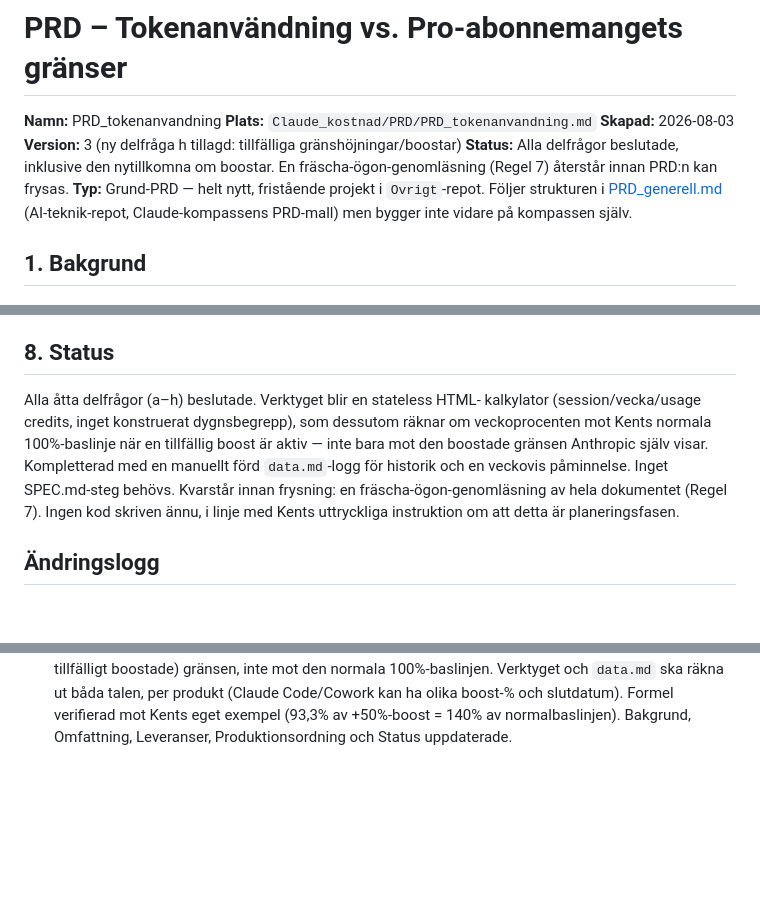
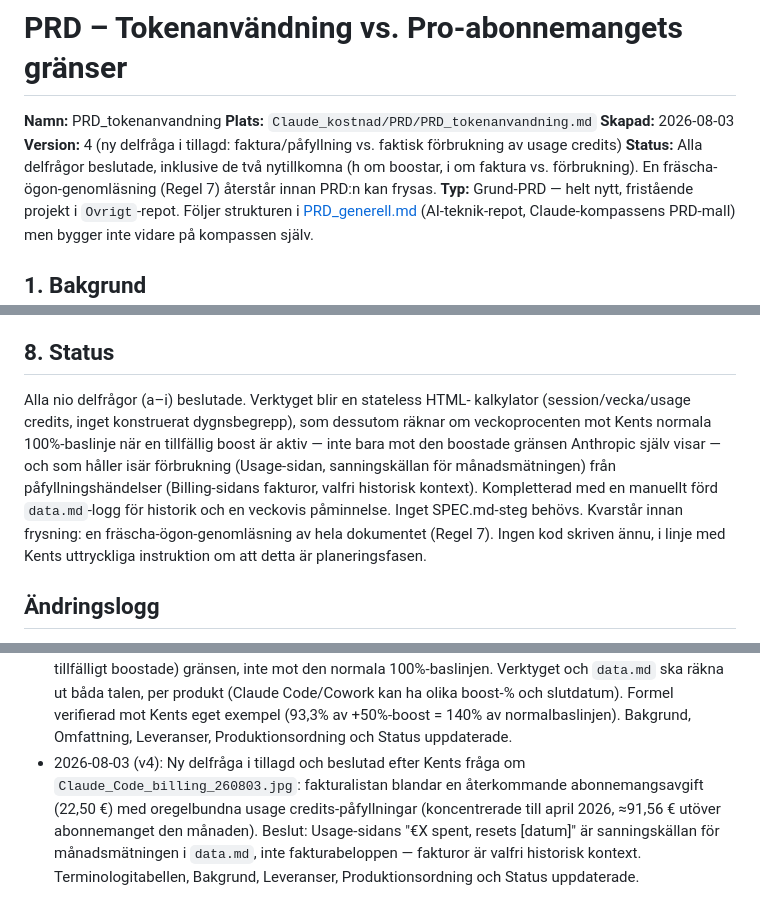
Before and after one commit to kentlundgren/Ovrigt, a Markdown page: Claude_kostnad/PRD/PRD_tokenanvandning.md, 3 parts joined by grey strips. GitHub-like rendering; blank space fills up the shorter version.

```diff
--- a/Claude_kostnad/PRD/PRD_tokenanvandning.md
+++ b/Claude_kostnad/PRD/PRD_tokenanvandning.md
@@ -3,9 +3,11 @@
 **Namn:** PRD_tokenanvandning
 **Plats:** `Claude_kostnad/PRD/PRD_tokenanvandning.md`
 **Skapad:** 2026-08-03
-**Version:** 3 (ny delfråga h tillagd: tillfälliga gränshöjningar/boostar)
-**Status:** Alla delfrågor beslutade, inklusive den nytillkomna om boostar.
-En fräscha-ögon-genomläsning (Regel 7) återstår innan PRD:n kan frysas.
+**Version:** 4 (ny delfråga i tillagd: faktura/påfyllning vs. faktisk
+förbrukning av usage credits)
+**Status:** Alla delfrågor beslutade, inklusive de två nytillkomna (h om
+boostar, i om faktura vs. förbrukning). En fräscha-ögon-genomläsning
+(Regel 7) återstår innan PRD:n kan frysas.
 **Typ:** Grund-PRD — helt nytt, fristående projekt i `Ovrigt`-repot. Följer
 strukturen i [PRD_generell.md](https://github.com/kentlundgren/AI-teknik/blob/main/AI_modeller/Claude/olika_Claude_modeller/PRD/PRD_generell.md)
 (AI-teknik-repot, Claude-kompassens PRD-mall) men bygger inte vidare på
@@ -221,15 +252,17 @@ terminologi-tabellen i avsnitt 1 och delfråga c.)*
 
 ## 8. Status
 
-Alla åtta delfrågor (a–h) beslutade. Verktyget blir en stateless HTML-
+Alla nio delfrågor (a–i) beslutade. Verktyget blir en stateless HTML-
 kalkylator (session/vecka/usage credits, inget konstruerat dygnsbegrepp),
 som dessutom räknar om veckoprocenten mot Kents normala 100%-baslinje när
 en tillfällig boost är aktiv — inte bara mot den boostade gränsen Anthropic
-själv visar. Kompletterad med en manuellt förd `data.md`-logg för historik
-och en veckovis påminnelse. Inget SPEC.md-steg behövs. Kvarstår innan
-frysning: en fräscha-ögon-genomläsning av hela dokumentet (Regel 7). Ingen
-kod skriven ännu, i linje med Kents uttryckliga instruktion om att detta är
-planeringsfasen.
+själv visar — och som håller isär förbrukning (Usage-sidan, sanningskällan
+för månadsmätningen) från påfyllningshändelser (Billing-sidans fakturor,
+valfri historisk kontext). Kompletterad med en manuellt förd `data.md`-logg
+för historik och en veckovis påminnelse. Inget SPEC.md-steg behövs.
+Kvarstår innan frysning: en fräscha-ögon-genomläsning av hela dokumentet
+(Regel 7). Ingen kod skriven ännu, i linje med Kents uttryckliga instruktion
+om att detta är planeringsfasen.
 
 ## Ändringslogg
 
@@ -252,3 +285,11 @@ planeringsfasen.
   Formel verifierad mot Kents eget exempel (93,3% av +50%-boost = 140% av
   normalbaslinjen). Bakgrund, Omfattning, Leveranser, Produktionsordning
   och Status uppdaterade.
+- 2026-08-03 (v4): Ny delfråga i tillagd och beslutad efter Kents fråga om
+  `Claude_Code_billing_260803.jpg`: fakturalistan blandar en återkommande
+  abonnemangsavgift (22,50 €) med oregelbundna usage credits-påfyllningar
+  (koncentrerade till april 2026, ≈91,56 € utöver abonnemanget den
+  månaden). Beslut: Usage-sidans "€X spent, resets [datum]" är
+  sanningskällan för månadsmätningen i `data.md`, inte fakturabeloppen —
+  fakturor är valfri historisk kontext. Terminologitabellen, Bakgrund,
+  Leveranser, Produktionsordning och Status uppdaterade.
```
Also changed, not shown: other parts of Claude_kostnad/PRD/PRD_tokenanvandning.md (+32 -3 lines).
